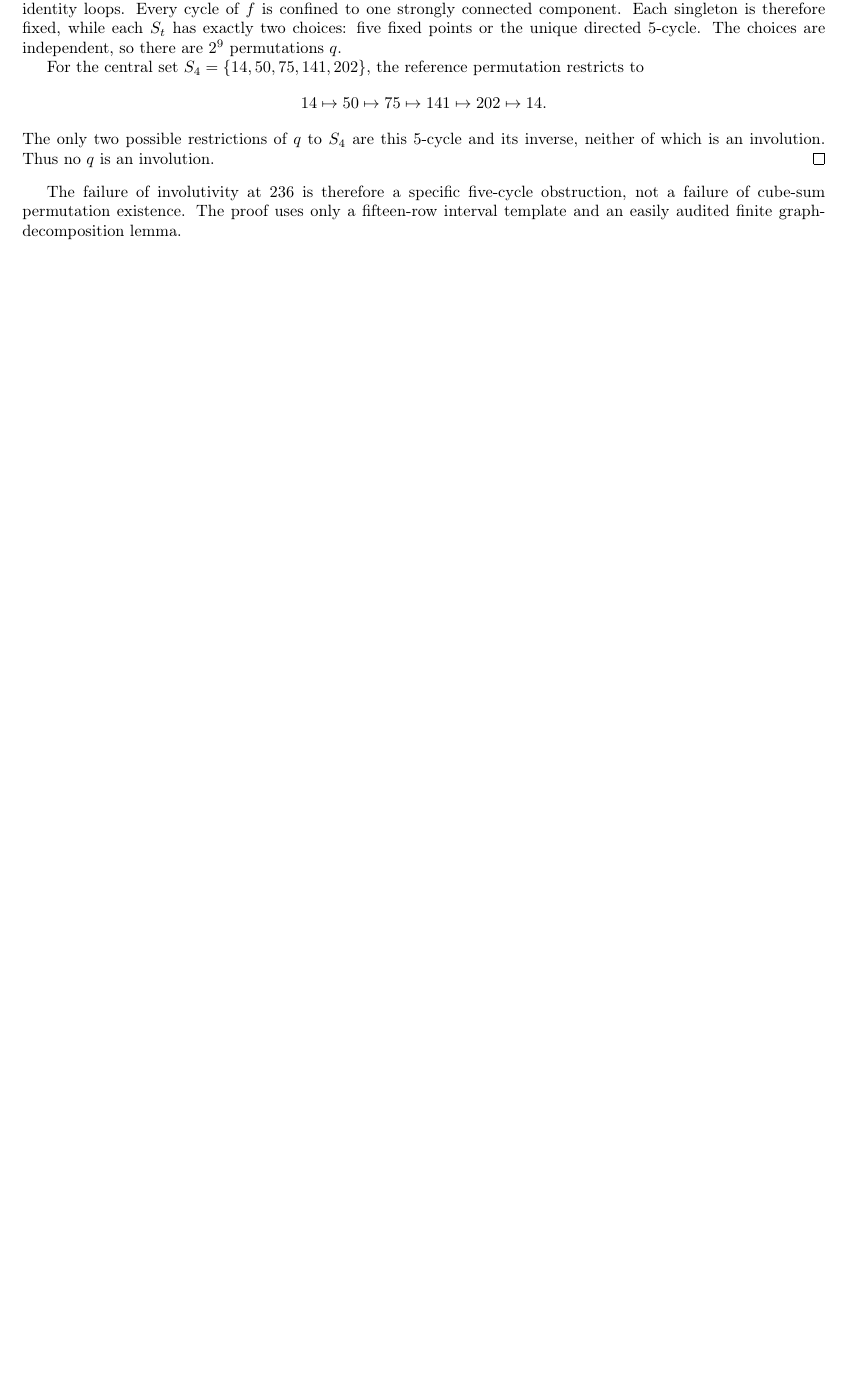
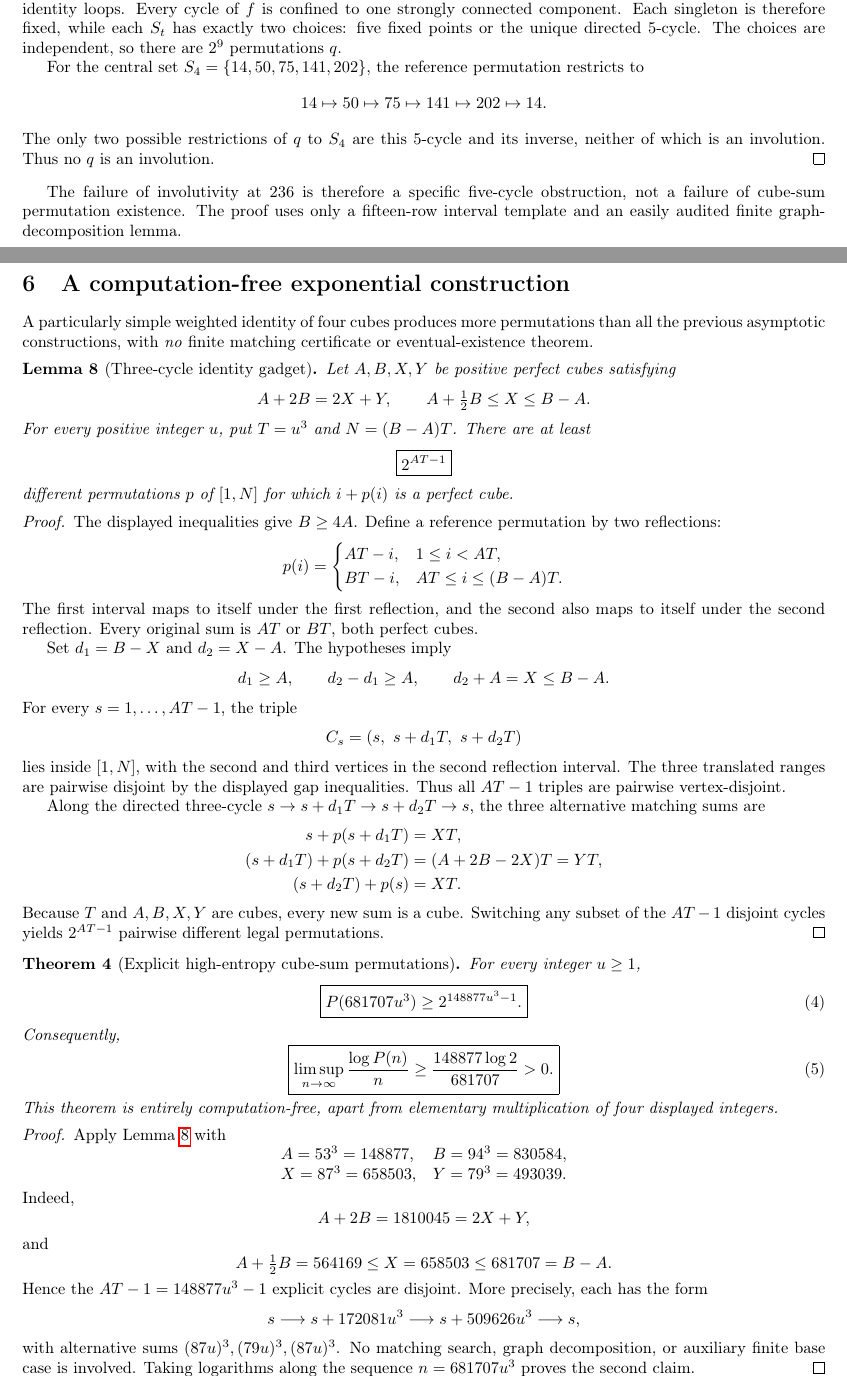
Before and after one commit to ddy314/oeis-papers, a LaTeX paper (papers/A006063/main.tex): part of page 5 of 14 before the commit and two parts of pages 5 and 6 of 15 after it, the two joined at a grey line, cut so that both start at the same text, the shorter picture padded with empty space. Compiled offline with pdfLaTeX.

Commit message:
Prove certificate-free weighted-cube three-cycle theorem with exponential entropy 148877 log2 /681707

```diff
--- a/papers/A006063/main.tex
+++ b/papers/A006063/main.tex
@@ -511,3 +511,120 @@ specific five-cycle obstruction, not a failure of
 cube-sum permutation existence. The proof uses
 only a fifteen-row interval template and an easily
 audited finite graph-decomposition lemma.
+
+\section{A computation-free exponential construction}
+\label{sec:three-cycle}
+A particularly simple weighted identity of four cubes
+produces more permutations than all the previous
+asymptotic constructions, with \emph{no} finite
+matching certificate or eventual-existence theorem.
+
+\begin{lemma}[Three-cycle identity gadget]
+\label{lem:three-cycle}
+Let $A,B,X,Y$ be positive perfect cubes satisfying
+\[
+A+2B=2X+Y,\qquad
+A+\tfrac12B\le X\le B-A.
+\]
+For every positive integer $u$, put $T=u^3$
+and $N=(B-A)T$. There are at least
+\[
+\boxed{2^{AT-1}}
+\]
+different permutations $p$ of $[1,N]$ for which
+$i+p(i)$ is a perfect cube.
+\end{lemma}
+\begin{proof}
+The displayed inequalities give $B\ge4A$.
+Define a reference permutation by two reflections:
+\[
+p(i)=
+\begin{cases}
+AT-i,&1\le i<AT,\\
+BT-i,&AT\le i\le (B-A)T.
+\end{cases}
+\]
+The first interval maps to itself under the
+first reflection, and the second also maps to
+itself under the second reflection.
+Every original sum is $AT$ or $BT$,
+both perfect cubes.
+
+Set $d_1=B-X$ and $d_2=X-A$.
+The hypotheses imply
+\[
+d_1\ge A,\qquad
+d_2-d_1\ge A,\qquad
+d_2+A=X\le B-A.
+\]
+For every $s=1,\ldots,AT-1$, the triple
+\[
+C_s=(s,\ s+d_1T,\ s+d_2T)
+\]
+lies inside $[1,N]$, with the second
+and third vertices in the second reflection
+interval. The three translated ranges are
+pairwise disjoint by the displayed gap
+inequalities. Thus all $AT-1$ triples are
+pairwise vertex-disjoint.
+
+Along the directed three-cycle
+$s\to s+d_1T\to s+d_2T\to s$,
+the three alternative matching sums are
+\[
+\begin{aligned}
+s+p(s+d_1T)&=XT,\\
+(s+d_1T)+p(s+d_2T)&=(A+2B-2X)T=YT,\\
+(s+d_2T)+p(s)&=XT.
+\end{aligned}
+\]
+Because $T$ and $A,B,X,Y$ are cubes,
+every new sum is a cube. Switching
+any subset of the $AT-1$ disjoint
+cycles yields $2^{AT-1}$ pairwise
+different legal permutations.
+\end{proof}
+
+\begin{theorem}[Explicit high-entropy cube-sum permutations]
+\label{thm:three-cycle}
+For every integer $u\ge1$,
+\begin{equation}\label{eq:three-cycle}
+\boxed{\displaystyle
+P(681707u^3)\ge2^{148877u^3-1}.}
+\end{equation}
+Consequently,
+\begin{equation}\label{eq:three-cycle-rate}
+\boxed{\displaystyle
+\limsup_{n\to\infty}\frac{\log P(n)}n
+\ge \frac{148877\log2}{681707}>0.}
+\end{equation}
+This theorem is entirely computation-free,
+apart from elementary multiplication of
+four displayed integers.
+\end{theorem}
+\begin{proof}
+Apply Lemma~\ref{lem:three-cycle} with
+\[
+\begin{array}{ll}
+A=53^3=148877,&B=94^3=830584,\\
+X=87^3=658503,&Y=79^3=493039.
+\end{array}
+\]
+Indeed,
+\[
+A+2B=1810045=2X+Y,
+\]
+and
+\[
+A+\tfrac12B=564169
+\le X=658503\le681707=B-A.
+\]
+Hence the $AT-1=148877u^3-1$
+explicit cycles are disjoint. More precisely,
+each has the form
+\[
+s\longrightarrow s+172081u^3
+\longrightarrow s+509626u^3
+\longrightarrow s,
+\]
+with alternative sums $(87u)^3,(79u)^3,(87u)^3$.
```
Also changed, not shown: papers/A006063/main.tex (31 more changed lines).
